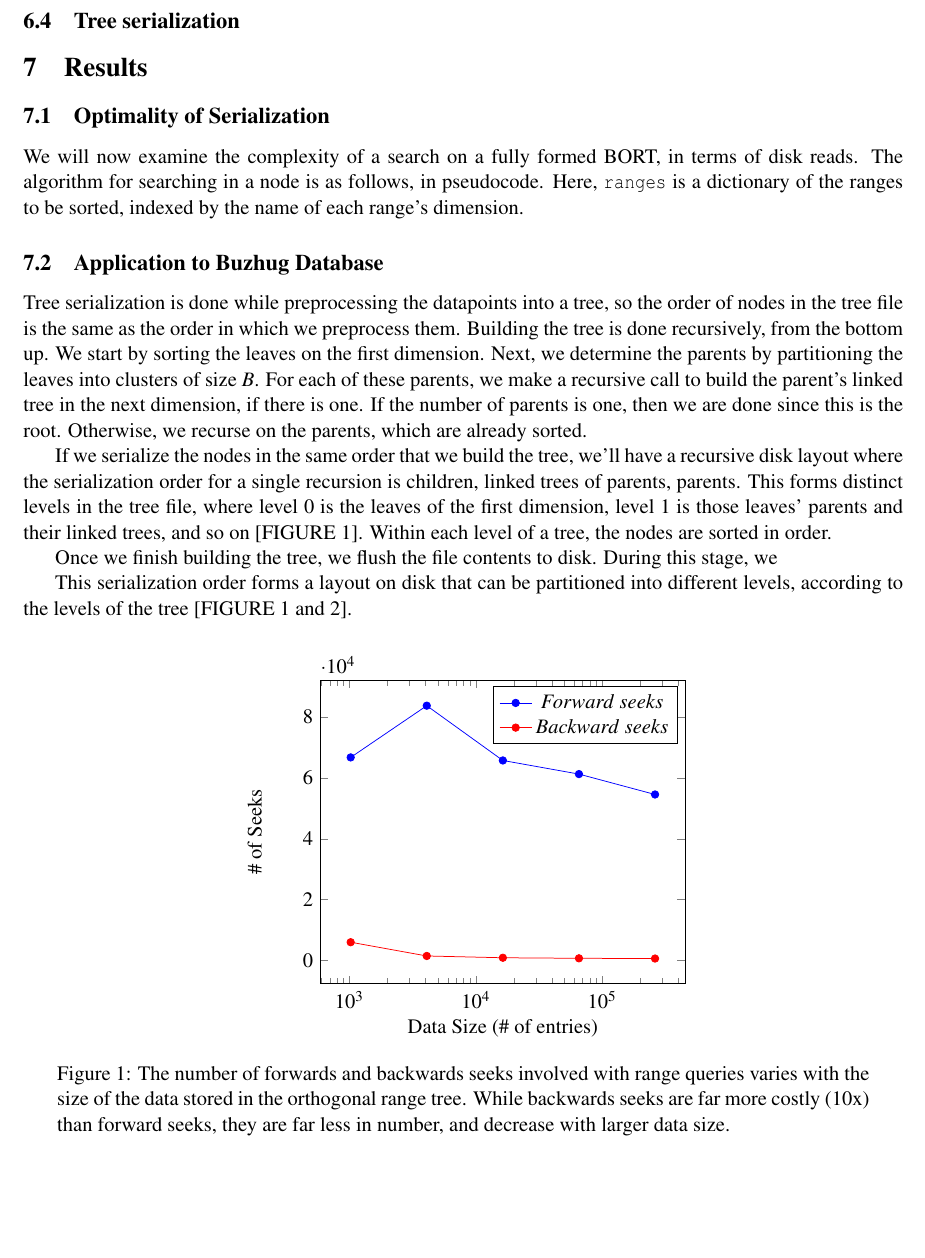
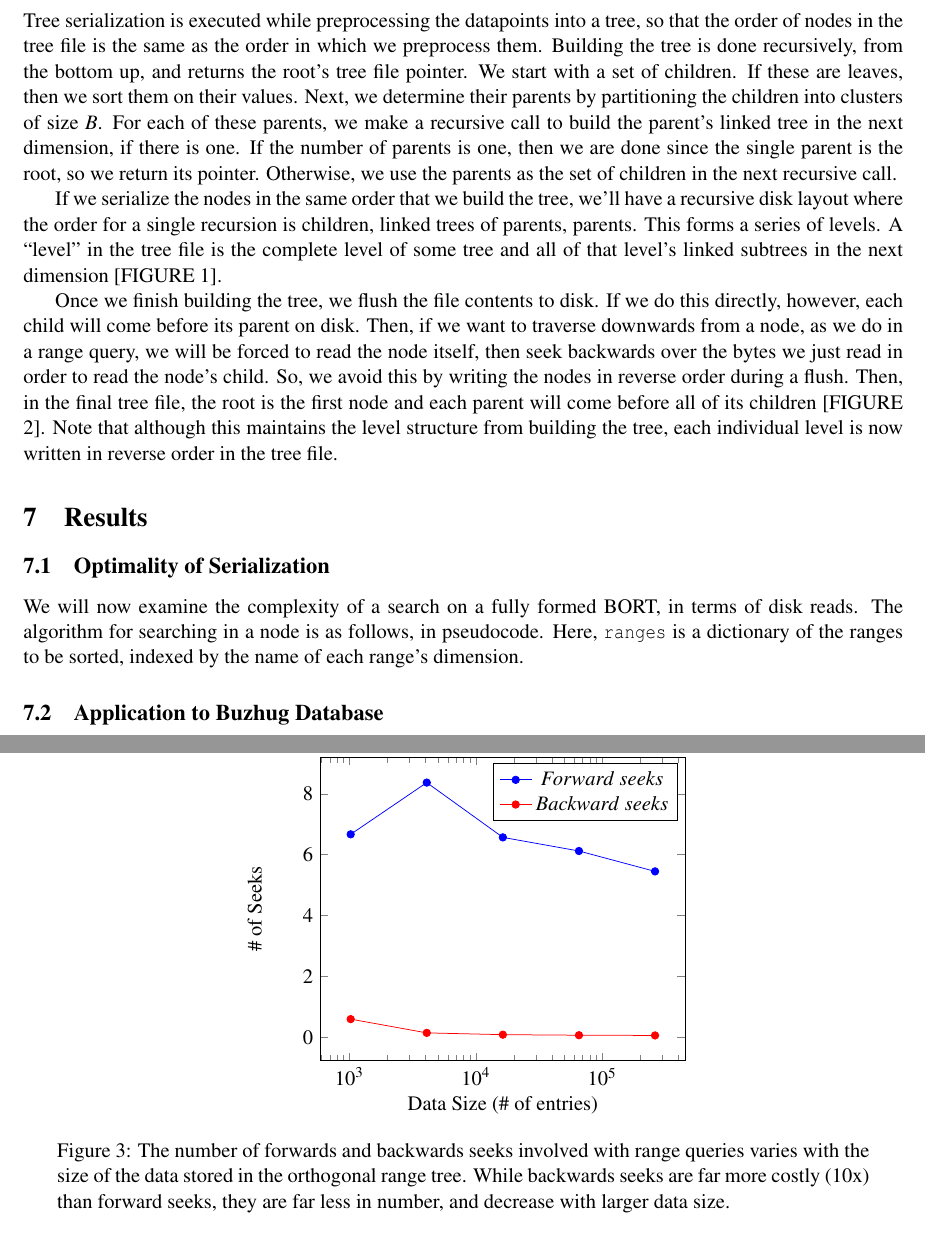
Before and after one commit to ktsiegel/buzhug-ort, a LaTeX document (hodor.tex): part of page 5 of 8 before the commit and two parts of pages 5 and 7 of 8 after it, the two joined at a grey line, cut at the place of the change, the shorter picture padded with empty space. Compiled offline with pdfLaTeX.

Commit message:
tree recursion

```diff
--- a/hodor.tex
+++ b/hodor.tex
@@ -194,3 +203,33 @@ that can be stored at each node.
+\end{figure}
+
+Tree serialization is executed while preprocessing the datapoints into a tree, so
+that the order of nodes in the tree file is the same as the order in which we
+preprocess them. Building the tree is done recursively, from the bottom up, and
+returns the root's tree file pointer. We start with a set of children. If these
+are leaves, then we sort them on their values. Next, we determine their parents
+by partitioning the children into clusters of size $B$. For each of these
+parents, we make a recursive call to build the parent's linked tree in the next
+dimension, if there is one. If the number of parents is one, then we are done
+since the single parent is the root, so we return its pointer.  Otherwise, we
+use the parents as the set of children in the next recursive call.
+
+If we serialize the nodes in the same order that we build the tree, we'll have
+a recursive disk layout where the order for a single recursion is children,
+linked trees of parents, parents. This forms a series of levels. A ``level" in
+the tree file is the complete level of some tree and all of that level's linked
+subtrees in the next dimension [FIGURE 1].
+
+Once we finish building the tree, we flush the file contents to disk. If we do
+this directly, however, each child will come before its parent on disk. Then,
+if we want to traverse downwards from a node, as we do in a range query, we
+will be forced to read the node itself, then seek backwards over the bytes we
+just read in order to read the node's child. So, we avoid this by writing the
+nodes in reverse order during a flush. Then, in the final tree file, the root
+is the first node and each parent will come before all of its children [FIGURE
+2]. Note that although this maintains the level structure from building the
+tree, each individual level is now written in reverse order in the tree file.
+
+
 \section{Results}
 
 \subsection{Optimality of Serialization}
@@ -242,24 +272,3 @@ indexed by the name of each range's dimension.
-\end{figure}
-
-Tree serialization is done while preprocessing the datapoints into a tree, so
-the order of nodes in the tree file is the same as the order in which we
-preprocess them. Building the tree is done recursively, from the bottom up. We
-start by sorting the leaves on the first dimension. Next, we determine the
-parents by partitioning the leaves into clusters of size $B$. For each of these
-parents, we make a recursive call to build the parent's linked tree in the next
-dimension, if there is one. If the number of parents is one, then we are done
-since this is the root. Otherwise, we recurse on the parents, which are already sorted.
-
-If we serialize the nodes in the same order that we build the tree, we'll have
-a recursive disk layout where the serialization order for a single recursion is
-children, linked trees of parents, parents. This forms distinct levels in the
-tree file, where level 0 is the leaves of the first dimension, level 1 is those
-leaves' parents and their linked trees, and so on [FIGURE 1]. Within each level
-of a tree, the nodes are sorted in order.
-
-Once we finish building the tree, we flush the file contents to disk. During this stage, we
-
-This serialization order forms a layout on disk that can be partitioned into different levels, according to the levels of the tree [FIGURE 1 and 2].
 
 \section{Results}
 
```
Also changed, not shown: hodor.tex (18 more changed lines).
